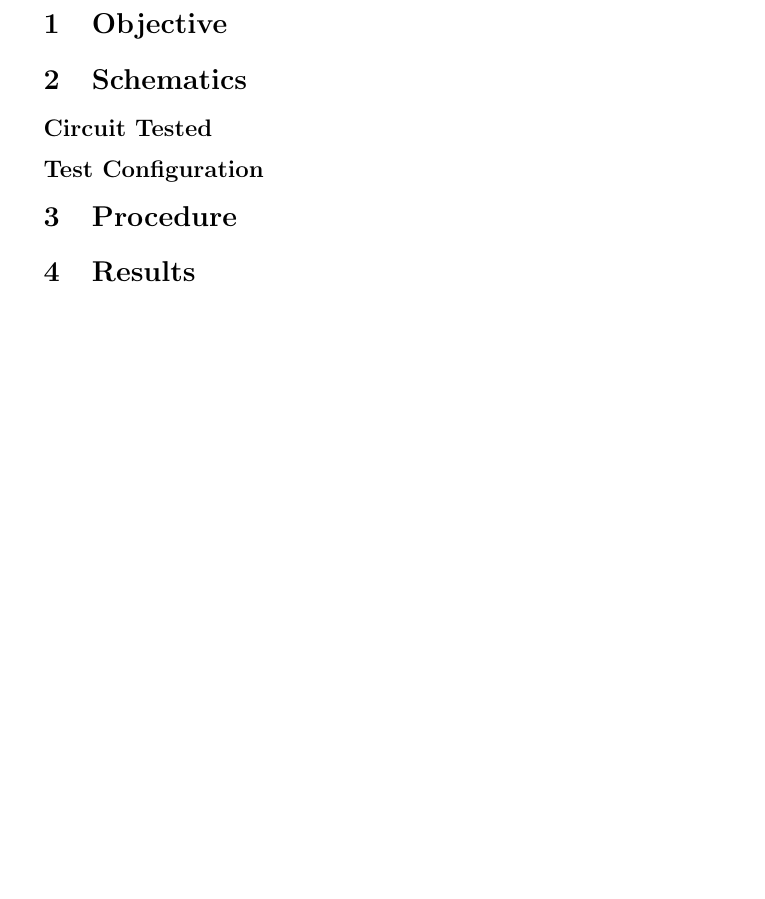
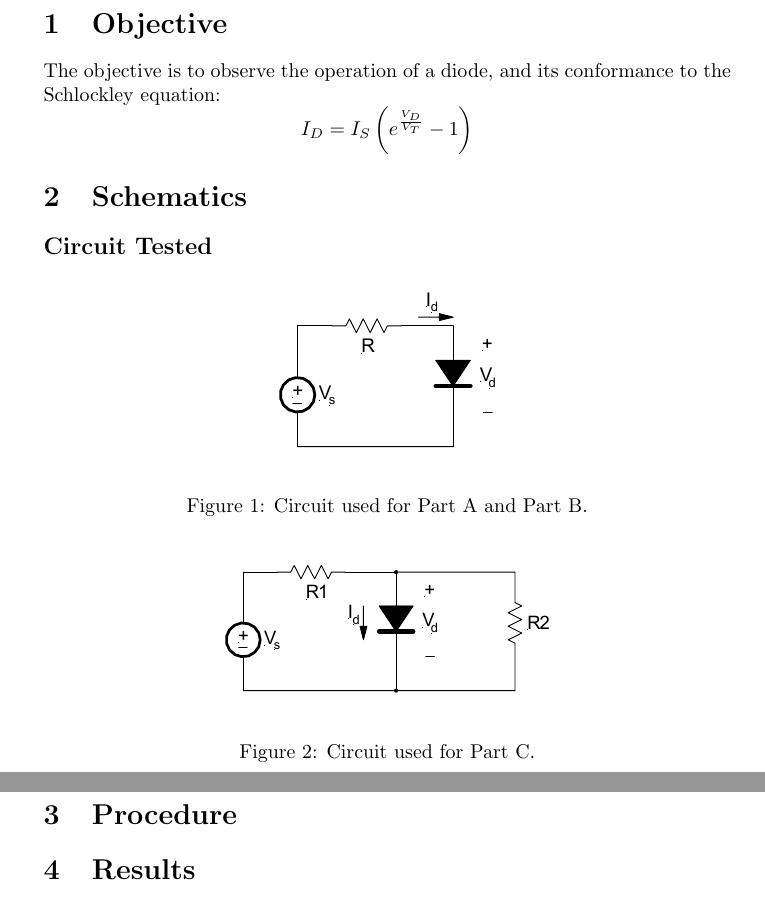
Before and after one commit to charlespittman/massive-ironman, a LaTeX document (school/elec_313/lab2/tex/report.tex): part of page 2 of 3 before the commit and two parts of pages 2 and 4 of 4 after it, the two joined at a grey line, cut so that both start at the same text, the shorter picture padded with empty space. The pictures show the PDF file school/elec_313/lab2/tex/report.pdf that the author committed with the source.

Commit message:
Adding circuits

```diff
--- a/school/elec_313/lab2/tex/report.tex
+++ b/school/elec_313/lab2/tex/report.tex
@@ -49,6 +49,9 @@
 \section{Objective}
 \label{sec:objective}
 
+The objective is to observe the operation of a diode, and its
+conformance to the Schlockley equation:
+\[I_D = I_S \left(e^{\frac{V_D}{V_T}} - 1\right)\]
 
 \section{Schematics}
 \label{sec:schematics}
@@ -57,20 +60,19 @@
 \subsection*{Circuit Tested}
 \label{sec:ckt_tested}
 
-%\begin{figure}[hbtp]
-%  \centering
-%    \includegraphics[]{img/ckt_tested}
-%  \caption{\label{fig:circuit} Circuit being tested.  $C_1 = C_2 = \SI{1}{\micro\farad}$}
-%\end{figure}
+\begin{figure}[hbtp]
+  \begin{center}
+    \includegraphics[]{img/circuit1}
+  \end{center}
+  \caption{\label{fig:circuit1} Circuit used for Part A and Part B.}
+\end{figure}
 
-\subsection*{Test Configuration}
-\label{sec:test_config}
-
-%\begin{figure}[htbp]
-%  \centering
-%  \includegraphics[]{img/test_config}
-%  \caption{\label{fig:test_config} Test Configuration}
-%\end{figure}
+\begin{figure}[hbtp]
+  \begin{center}
+    \includegraphics[]{img/circuit2}
+  \end{center}
+  \caption{\label{fig:circuit2} Circuit used for Part C.}
+\end{figure}
 
 \section{Procedure}
 \label{sec:procedure}
```
Also changed, not shown: school/elec_313/lab2/tex/report.pdf, 1 other file.
